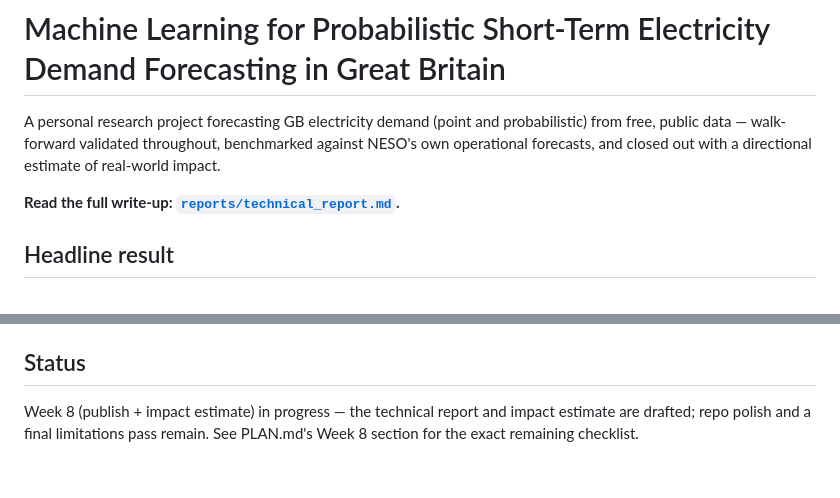
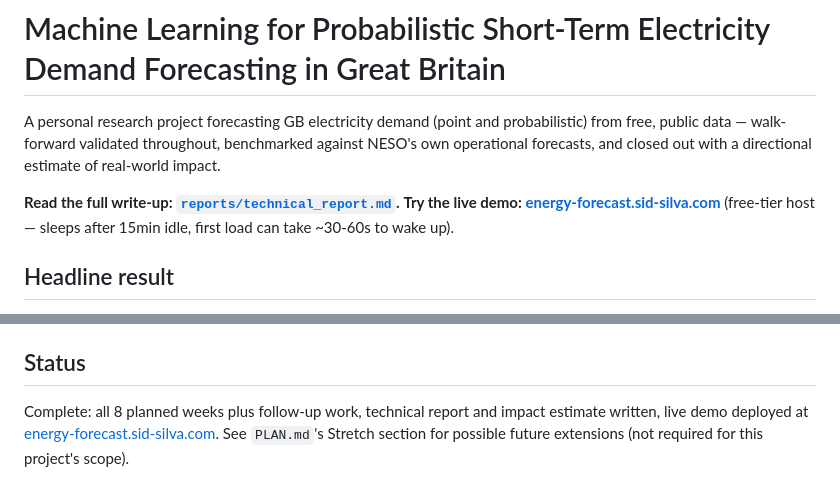
Before and after one commit to sid-lpcd/energy_demand_forecast, a Markdown page: README.md, 2 parts joined by grey strips. GitHub-like rendering.

Commit message:
Link the live demo in the README and update Status to reflect completion
The Status section still said "Week 8 in progress" despite the report,
impact estimate, and dashboard polish (history chart, zoom, tooltips)
being done — and the Render deploy has no URL anywhere in the repo.

Co-Authored-By: Claude Sonnet 5 <noreply@anthropic.com>
Claude-Session: https://claude.ai/code/session_01BsiUCnGNyvTwCMAjtpU1MY

```diff
--- a/README.md
+++ b/README.md
@@ -5,6 +5,8 @@ public data — walk-forward validated throughout, benchmarked against NESO's ow
 forecasts, and closed out with a directional estimate of real-world impact.
 
 **Read the full write-up: [`reports/technical_report.md`](reports/technical_report.md).**
+**Try the live demo: [energy-forecast.sid-silva.com](https://energy-forecast.sid-silva.com/predictions)**
+(free-tier host — sleeps after 15min idle, first load can take ~30-60s to wake up).
 
 ## Headline result
 
@@ -116,6 +118,7 @@ data/             gitignored; raw + processed tables, regenerated from source
 
 ## Status
 
-Week 8 (publish + impact estimate) in progress — the technical report and impact estimate are
-drafted; repo polish and a final limitations pass remain. See PLAN.md's Week 8 section for the exact
-remaining checklist.
+Complete: all 8 planned weeks plus follow-up work, technical report and impact estimate written,
+live demo deployed at [energy-forecast.sid-silva.com](https://energy-forecast.sid-silva.com/predictions).
+See `PLAN.md`'s Stretch section for possible future extensions (not required for this project's
+scope).
```
